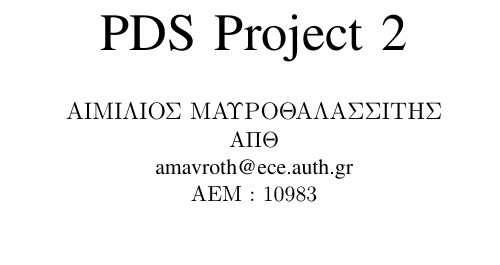
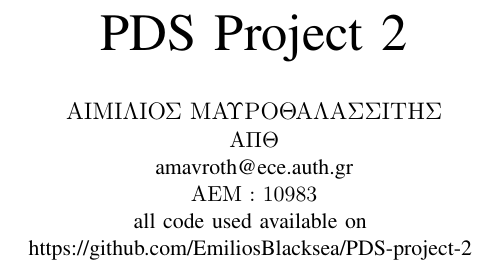
Before and after one commit to EmiliosBlacksea/PDS-project-2, a LaTeX paper (main.tex): part of one column of page 1 of 4, cut so that both start at the same text, the shorter picture padded with empty space. Compiled offline with pdfLaTeX.

Commit message:
Update project files

```diff
--- a/main.tex
+++ b/main.tex
@@ -19,7 +19,9 @@
   \IEEEauthorblockA{%
     \foreignlanguage{greek}{ΑΠΘ}\\
     amavroth@ece.auth.gr\\
-    \foreignlanguage{greek}{ΑΕΜ : 10983}%
+    \foreignlanguage{greek}{ΑΕΜ : 10983}\\
+    all code used available on \\
+    https://github.com/EmiliosBlacksea/PDS-project-2
   }
 }
 
```
Also changed, not shown: main.pdf (deleted), 1 other file.
